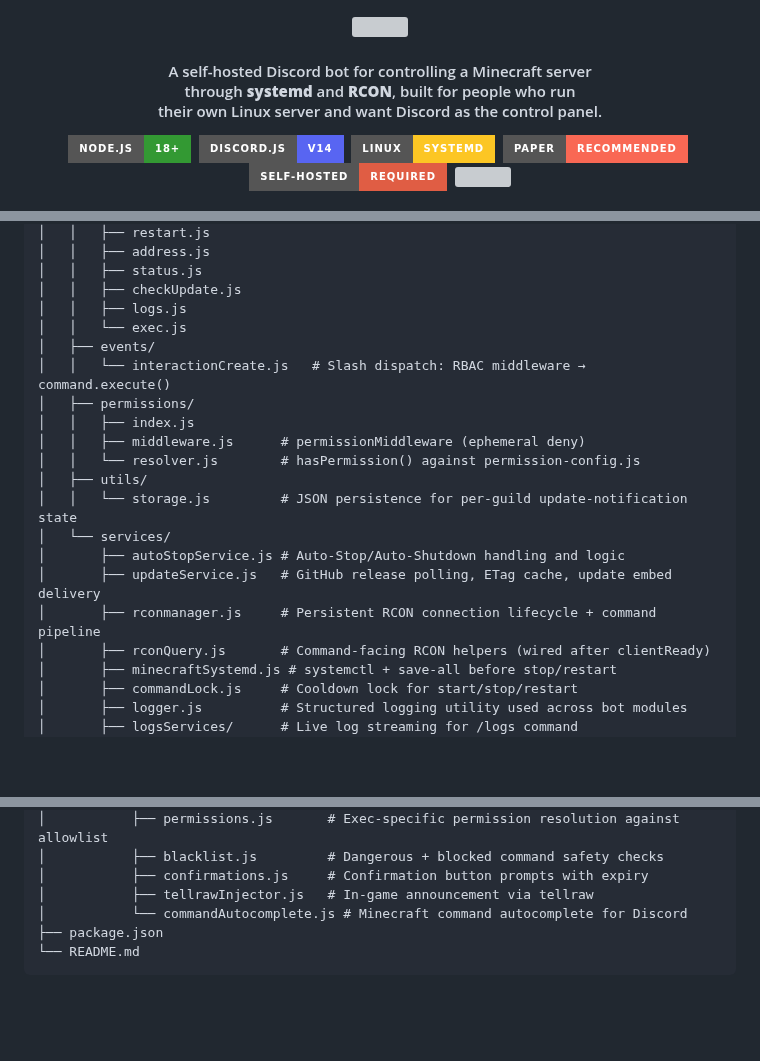
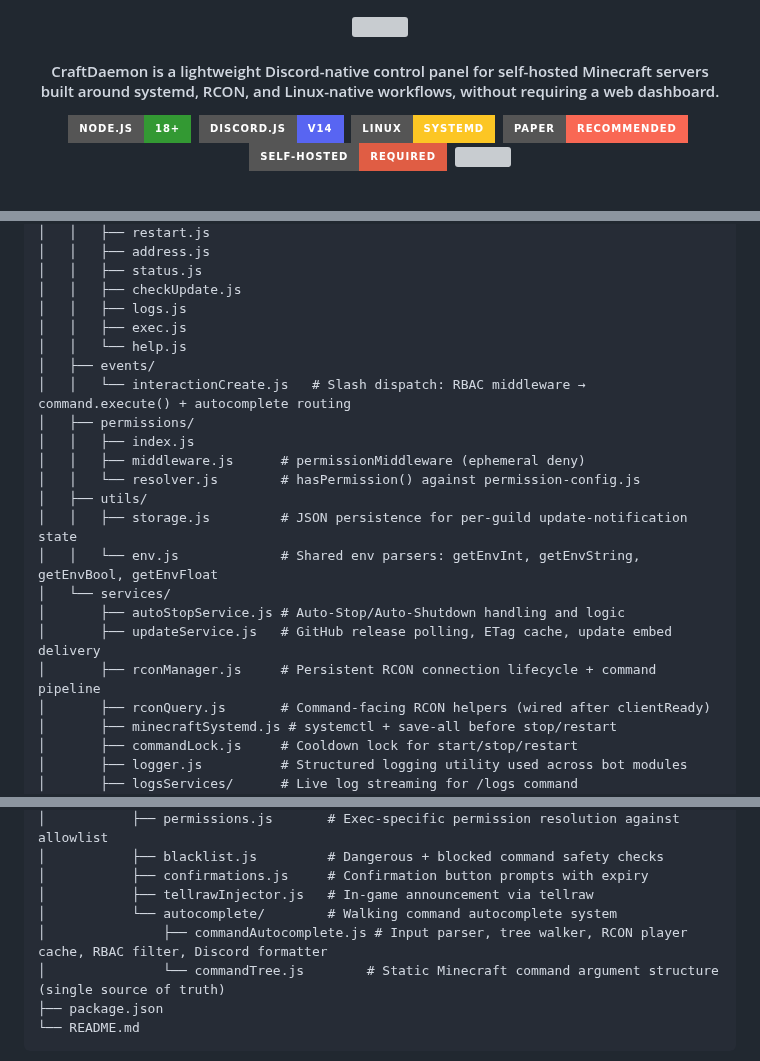
Before and after one commit to d1vid3d/CraftDaemon, a Markdown page: README.md, 3 parts joined by grey strips. GitHub-like rendering; folded sections open; badges without logos; blank space fills up the shorter version; grey boxes are pictures that could not be loaded.

````diff
--- a/README.md
+++ b/README.md
@@ -7,9 +7,8 @@
   </picture>
 
   <h4>
-    A self-hosted Discord bot for controlling a Minecraft server<br>
-    through <b>systemd</b> and <b>RCON</b>, built for people who run<br>
-    their own Linux server and want Discord as the control panel.
+    CraftDaemon is a lightweight Discord-native control panel for self-hosted Minecraft servers<br>
+    built around systemd, RCON, and Linux-native workflows, without requiring a web dashboard.
   </h4>
 
   <a href="https://nodejs.org" target="_blank"><img src="https://img.shields.io/badge/Node.js-18+-339933?style=for-the-badge&logo=node.js&logoColor=white" /></a>&nbsp;
@@ -584,19 +584,21 @@ CraftDaemon/
 │   │   ├── status.js
 │   │   ├── checkUpdate.js
 │   │   ├── logs.js
-│   │   └── exec.js
+│   │   ├── exec.js
+│   │   └── help.js
 │   ├── events/
-│   │   └── interactionCreate.js   # Slash dispatch: RBAC middleware → command.execute()
+│   │   └── interactionCreate.js   # Slash dispatch: RBAC middleware → command.execute() + autocomplete routing
 │   ├── permissions/
 │   │   ├── index.js
 │   │   ├── middleware.js      # permissionMiddleware (ephemeral deny)
 │   │   └── resolver.js        # hasPermission() against permission-config.js
 │   ├── utils/
-│   │   └── storage.js         # JSON persistence for per-guild update-notification state
+│   │   ├── storage.js         # JSON persistence for per-guild update-notification state
+│   │   └── env.js             # Shared env parsers: getEnvInt, getEnvString, getEnvBool, getEnvFloat
 │   └── services/
 │       ├── autoStopService.js # Auto-Stop/Auto-Shutdown handling and logic
 │       ├── updateService.js   # GitHub release polling, ETag cache, update embed delivery
-│       ├── rconmanager.js     # Persistent RCON connection lifecycle + command pipeline
+│       ├── rconManager.js     # Persistent RCON connection lifecycle + command pipeline
 │       ├── rconQuery.js       # Command-facing RCON helpers (wired after clientReady)
 │       ├── minecraftSystemd.js # systemctl + save-all before stop/restart
 │       ├── commandLock.js     # Cooldown lock for start/stop/restart
@@ -612,7 +614,9 @@ CraftDaemon/
 │           ├── blacklist.js         # Dangerous + blocked command safety checks
 │           ├── confirmations.js     # Confirmation button prompts with expiry
 │           ├── tellrawInjector.js   # In-game announcement via tellraw
-│           └── commandAutocomplete.js # Minecraft command autocomplete for Discord
+│           └── autocomplete/        # Walking command autocomplete system
+│               ├── commandAutocomplete.js # Input parser, tree walker, RCON player cache, RBAC filter, Discord formatter
+│               └── commandTree.js        # Static Minecraft command argument structure (single source of truth)
 ├── package.json
 └── README.md
 ```
````
Also changed, not shown: other parts of README.md (+3 -2 lines).
